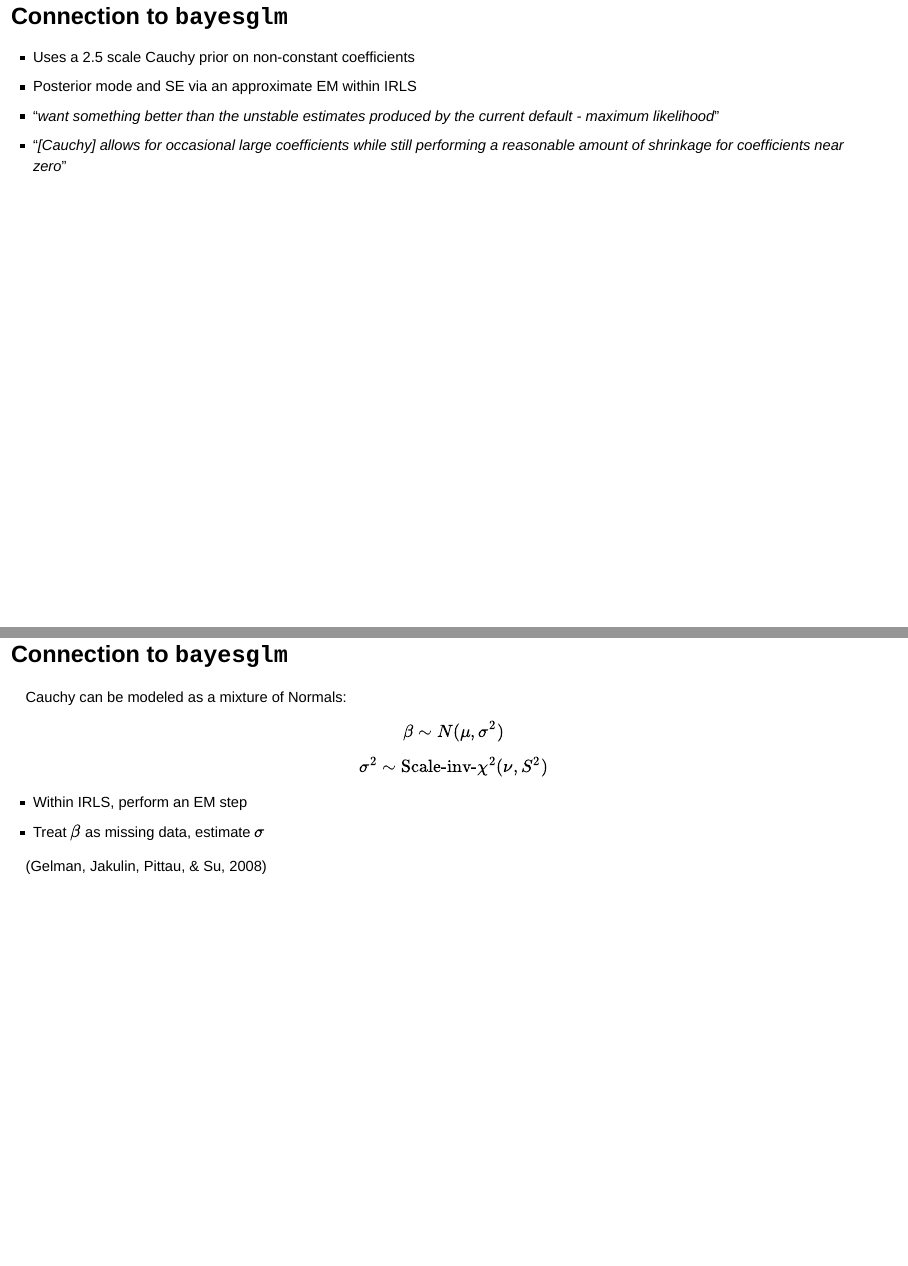
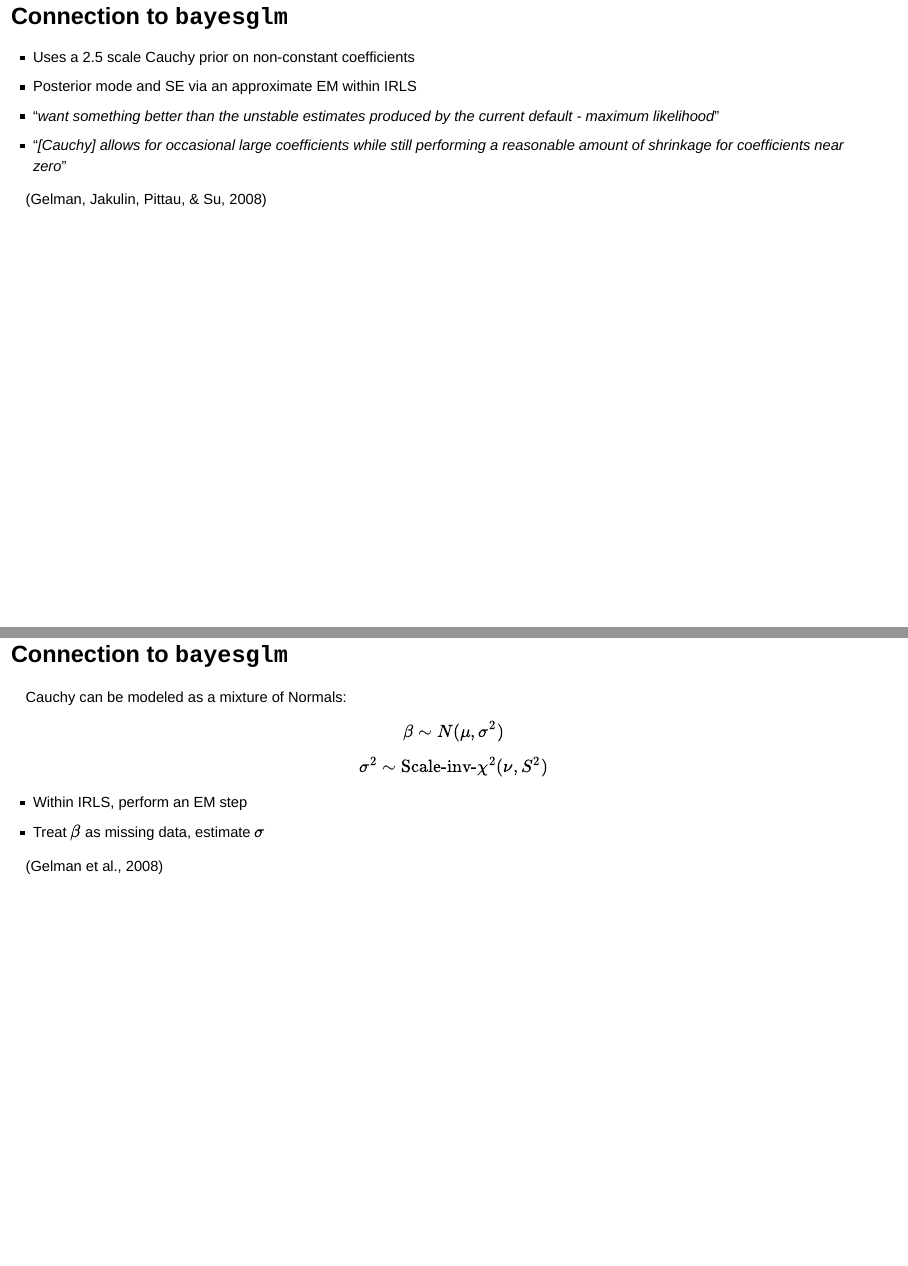
Before and after one commit to mikelove/adaptprior, an R Markdown document (index.Rmd): pages 26 and 27 of 47, joined at a grey line. Rendered offline with R 4.5, knitr and Pandoc, with nearby package versions; drawn as Slidy slides in place of the format the file asks for; some code elsewhere in the file could not run offline.

Commit message:
add cite

```diff
--- a/index.Rmd
+++ b/index.Rmd
@@ -328,6 +328,8 @@
 > * "*want something better than the unstable estimates produced by the current default - maximum likelihood*"
 > * "*[Cauchy] allows for occasional large coefficients while still performing a reasonable amount of shrinkage for coefficients near zero*"
 
+[@Gelman2008]
+
 ## Connection to `bayesglm`
 
 Cauchy can be modeled as a mixture of Normals:
```
Also changed, not shown: index.html.
